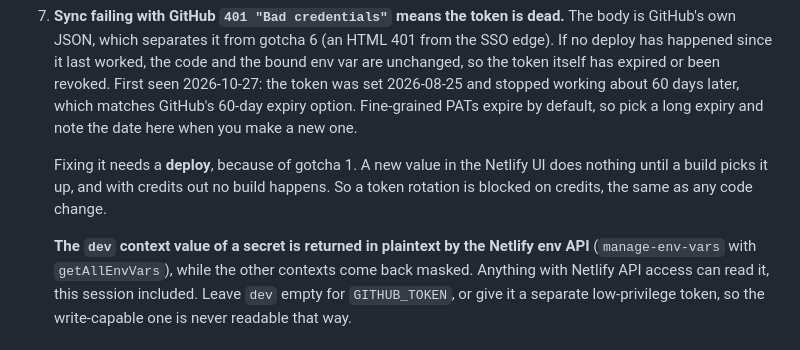
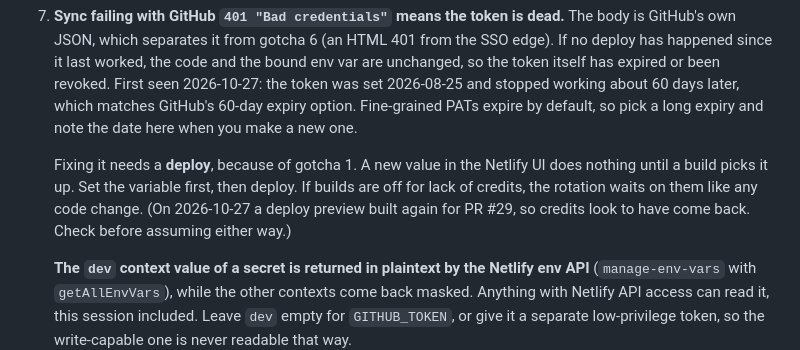
Before and after one commit to mattohara42/Trackerator, a Markdown page: CLAUDE.md, the part around the change. Drawn GitHub-style.

Commit message:
CLAUDE.md: builds are running again, so don't assume the rotation is blocked
Co-Authored-By: Claude Opus 5.5 <noreply@anthropic.com>
Claude-Session: https://claude.ai/code/session_014pByfmJmdWTPKgU6dX7gfg

```diff
--- a/CLAUDE.md
+++ b/CLAUDE.md
@@ -283,9 +283,11 @@ automatically as part of the deploy.
    pick a long expiry and note the date here when you make a new one.
 
    Fixing it needs a **deploy**, because of gotcha 1. A new value in the
-   Netlify UI does nothing until a build picks it up, and with credits out
-   no build happens. So a token rotation is blocked on credits, the same as
-   any code change.
+   Netlify UI does nothing until a build picks it up. Set the variable
+   first, then deploy. If builds are off for lack of credits, the rotation
+   waits on them like any code change. (On 2026-10-27 a deploy preview built
+   again for PR #29, so credits look to have come back. Check before
+   assuming either way.)
 
    **The `dev` context value of a secret is returned in plaintext by the
    Netlify env API** (`manage-env-vars` with `getAllEnvVars`), while the
```
